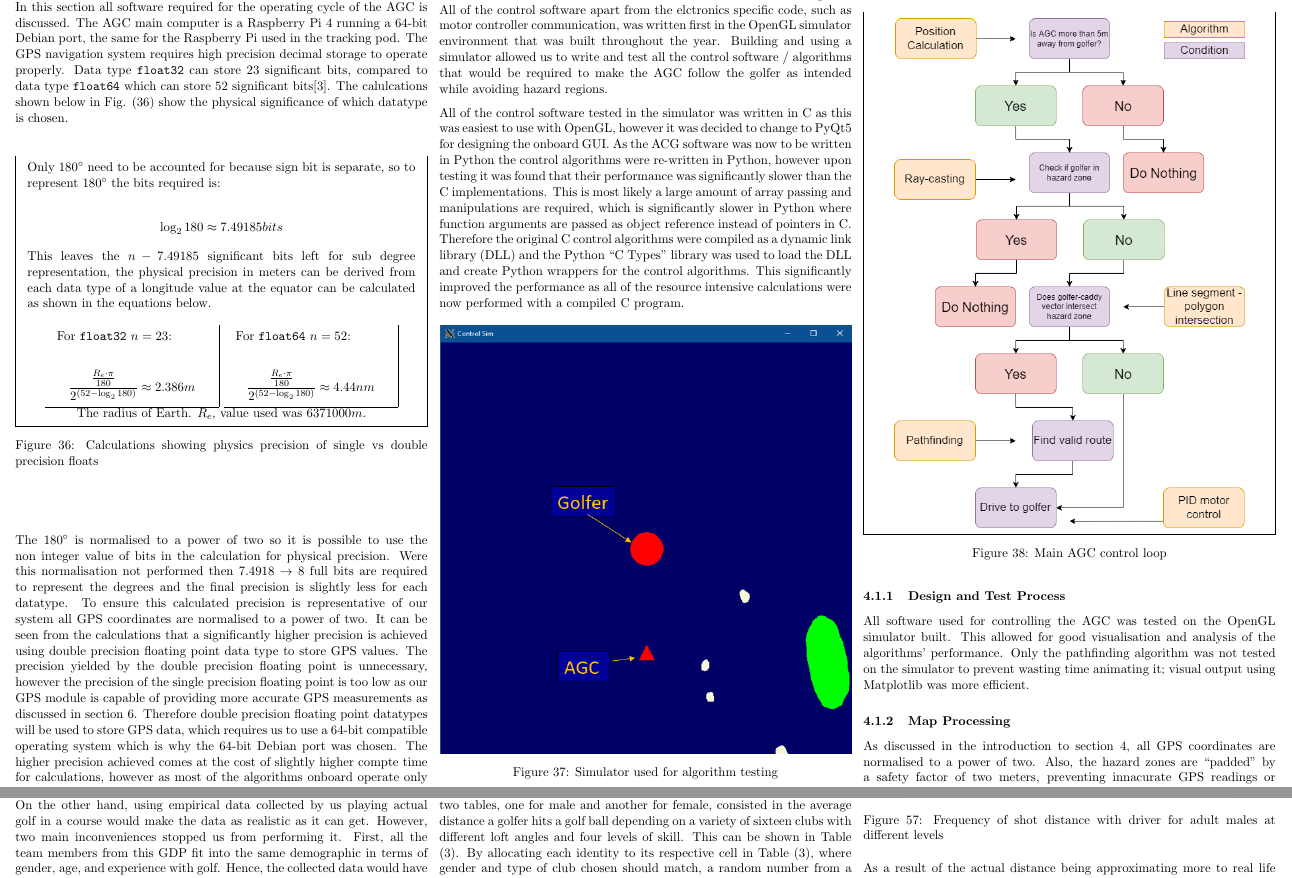
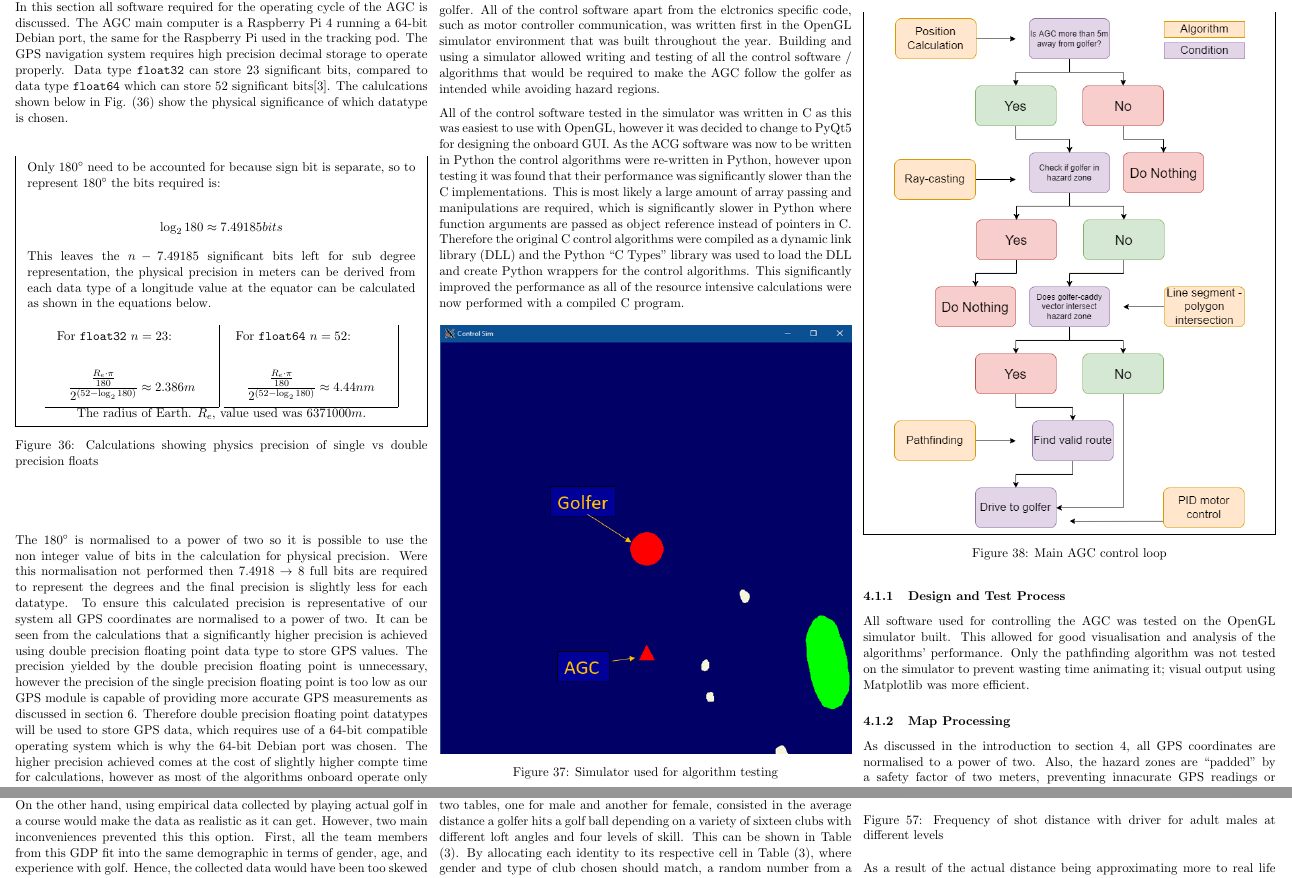
Before and after one commit to GDP-50/Report, a LaTeX document (main.tex): two parts of pages 18 and 27 of 31, joined at a grey line, cut so that both start at the same text. Compiled offline with pdfLaTeX.

Commit message:
removing first person language

```diff
--- a/main.tex
+++ b/main.tex
@@ -1093,7 +1093,7 @@ the double precision floating point is unnecessary, however the precision of the
 single precision floating point is too low as our GPS module is capable of
 providing more accurate GPS measurements as discussed in section
 \ref{electronics}. Therefore double precision floating point datatypes will be
-used to store GPS data, which requires us to use a 64-bit compatible operating
+used to store GPS data, which requires use of a 64-bit compatible operating
 system which is why the 64-bit Debian port was chosen. The higher precision
 achieved comes at the cost of slightly higher compte time for calculations,
 however as most of the algorithms onboard operate only on small amounts of data,
@@ -1104,8 +1104,8 @@ this effect is unnoticable when operating the AGC.
 This section discusses the software used to make the AGC follow the golfer. All
 of the control software apart from the elctronics specific code, such as motor
 controller communication, was written first in the OpenGL simulator environment that was
-built throughout the year. Building and using a simulator allowed us to write
-and test all the control software / algorithms that would be required to make
+built throughout the year. Building and using a simulator allowed writing
+and testing of all the control software / algorithms that would be required to make
 the AGC follow the golfer as intended while avoiding hazard regions.
 
 All of the control software tested in the simulator was written in C as this was
@@ -1930,9 +1930,9 @@ never be perfect due to the mathematical models always being approximations to
 the real world. More importantly, the computational power and knowledge required
 to build such simulation is far out of the scope of this project.
 
-On the other hand, using empirical data collected by us playing actual golf in a
+On the other hand, using empirical data collected by playing actual golf in a
 course would make the data as realistic as it can get. However, two main
-inconveniences stopped us from performing it. First, all the team members from
+inconveniences prevented this this option. First, all the team members from
 this GDP fit into the same demographic in terms of gender, age, and experience
 with golf. Hence, the collected data would have been too skewed against our
 averages making the extrapolation inaccurate. Secondly, even if the groups
```
Also changed, not shown: main.tex (12 more changed lines).
